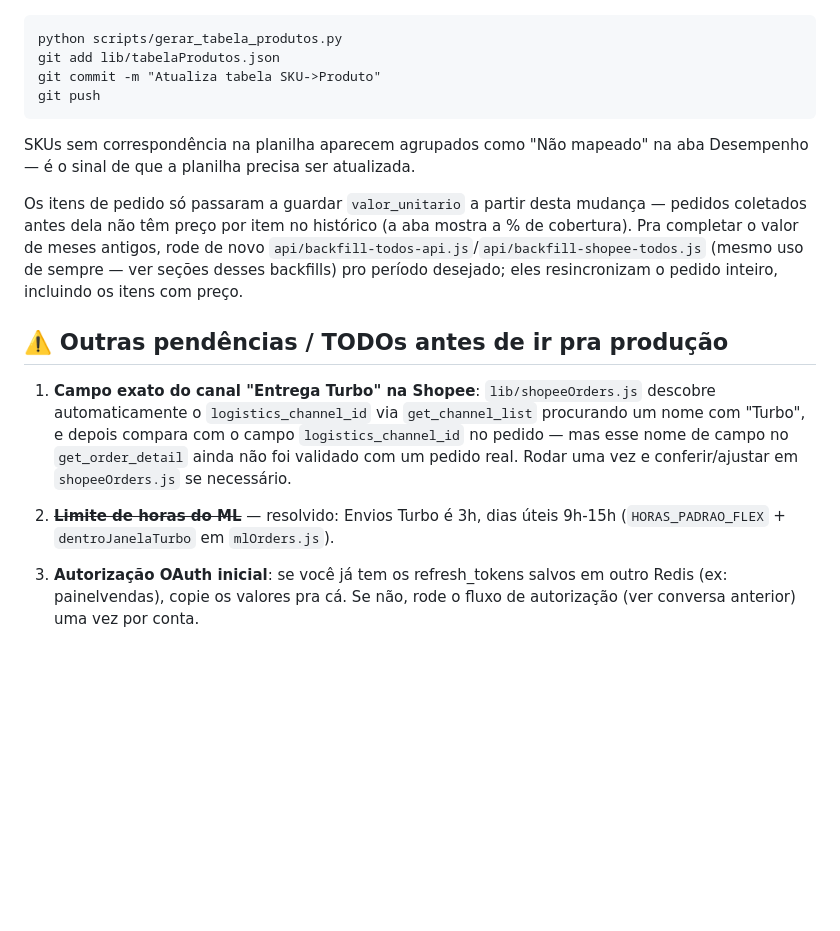
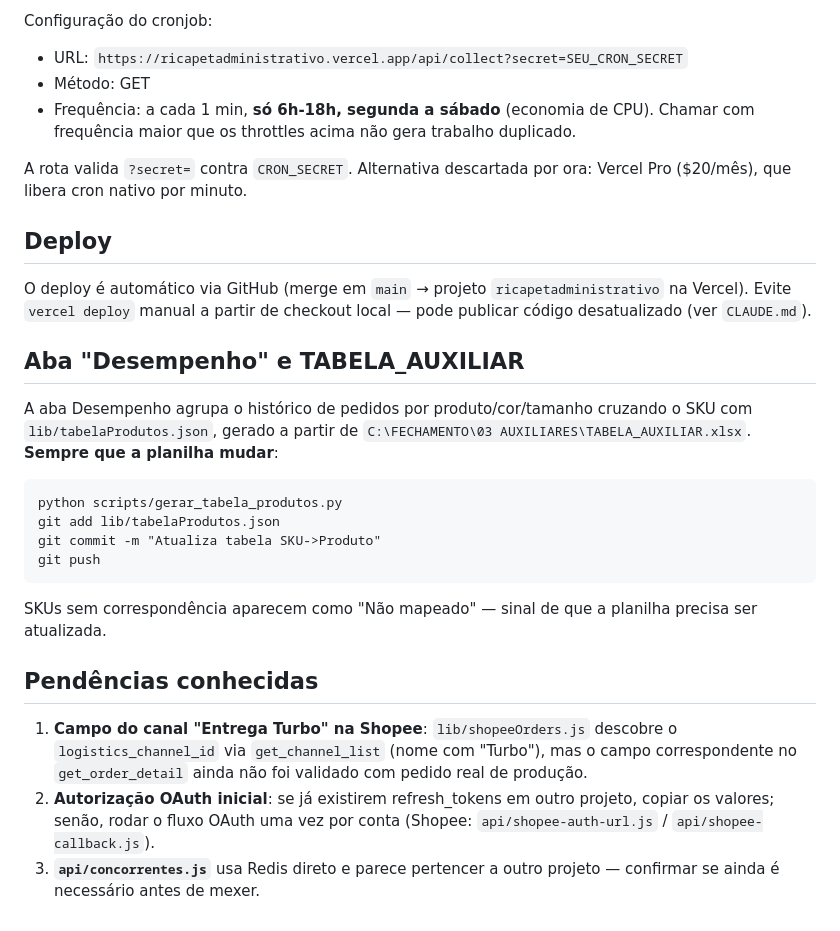
Before and after one commit to ricapetcomercio-eng/painel-entrega-turbo, a Markdown page: README.md, the part around one of its changes. GitHub-like rendering; blank space fills up the shorter version.

````diff
--- a/README.md
+++ b/README.md
@@ -117,3 +152,25 @@ gerada de `C:\FECHAMENTO\03 AUXILIARES\TABELA_AUXILIAR.xlsx` (aba
+Configuração do cronjob:
+- URL: `https://ricapetadministrativo.vercel.app/api/collect?secret=SEU_CRON_SECRET`
+- Método: GET
+- Frequência: a cada 1 min, **só 6h-18h, segunda a sábado** (economia de
+  CPU). Chamar com frequência maior que os throttles acima não gera trabalho
+  duplicado.
+
+A rota valida `?secret=` contra `CRON_SECRET`. Alternativa descartada por
+ora: Vercel Pro ($20/mês), que libera cron nativo por minuto.
+
+## Deploy
+
+O deploy é automático via GitHub (merge em `main` → projeto
+`ricapetadministrativo` na Vercel). Evite `vercel deploy` manual a partir de
+checkout local — pode publicar código desatualizado (ver `CLAUDE.md`).
+
+## Aba "Desempenho" e TABELA_AUXILIAR
+
+A aba Desempenho agrupa o histórico de pedidos por produto/cor/tamanho
+cruzando o SKU com `lib/tabelaProdutos.json`, gerado a partir de
+`C:\FECHAMENTO\03 AUXILIARES\TABELA_AUXILIAR.xlsx`. **Sempre que a planilha
+mudar**:
 
 ```
 python scripts/gerar_tabela_produtos.py
@@ -122,28 +179,17 @@ git commit -m "Atualiza tabela SKU->Produto"
 git push
 ```
 
-SKUs sem correspondência na planilha aparecem agrupados como "Não mapeado"
-na aba Desempenho — é o sinal de que a planilha precisa ser atualizada.
+SKUs sem correspondência aparecem como "Não mapeado" — sinal de que a
+planilha precisa ser atualizada.
 
-Os itens de pedido só passaram a guardar `valor_unitario` a partir desta
-mudança — pedidos coletados antes dela não têm preço por item no histórico
-(a aba mostra a % de cobertura). Pra completar o valor de meses antigos,
-rode de novo `api/backfill-todos-api.js`/`api/backfill-shopee-todos.js`
-(mesmo uso de sempre — ver seções desses backfills) pro período desejado;
-eles resincronizam o pedido inteiro, incluindo os itens com preço.
+## Pendências conhecidas
 
-## ⚠️ Outras pendências / TODOs antes de ir pra produção
-
-1. **Campo exato do canal "Entrega Turbo" na Shopee**: `lib/shopeeOrders.js`
-   descobre automaticamente o `logistics_channel_id` via `get_channel_list`
-   procurando um nome com "Turbo", e depois compara com o campo
-   `logistics_channel_id` no pedido — mas esse nome de campo no
-   `get_order_detail` ainda não foi validado com um pedido real. Rodar uma vez
-   e conferir/ajustar em `shopeeOrders.js` se necessário.
-
-2. ~~**Limite de horas do ML**~~ — resolvido: Envios Turbo é 3h, dias úteis
-   9h-15h (`HORAS_PADRAO_FLEX` + `dentroJanelaTurbo` em `mlOrders.js`).
-
-3. **Autorização OAuth inicial**: se você já tem os refresh_tokens salvos em
-   outro Redis (ex: painelvendas), copie os valores pra cá. Se não, rode o
-   fluxo de autorização (ver conversa anterior) uma vez por conta.
+1. **Campo do canal "Entrega Turbo" na Shopee**: `lib/shopeeOrders.js`
+   descobre o `logistics_channel_id` via `get_channel_list` (nome com
+   "Turbo"), mas o campo correspondente no `get_order_detail` ainda não foi
+   validado com pedido real de produção.
+2. **Autorização OAuth inicial**: se já existirem refresh_tokens em outro
+   projeto, copiar os valores; senão, rodar o fluxo OAuth uma vez por conta
+   (Shopee: `api/shopee-auth-url.js` / `api/shopee-callback.js`).
+3. **`api/concorrentes.js`** usa Redis direto e parece pertencer a outro
+   projeto — confirmar se ainda é necessário antes de mexer.
````
Also changed, not shown: other parts of README.md (+126 -91 lines), CLAUDE.md (+0 -3 lines).
